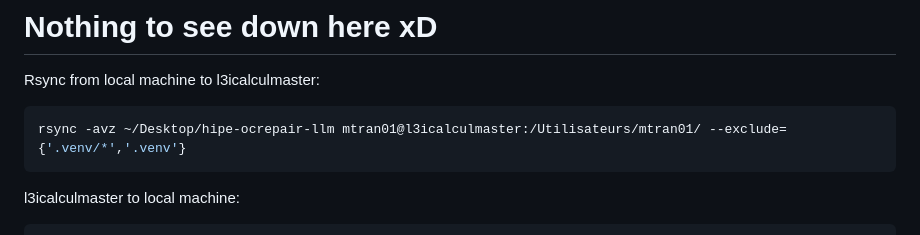
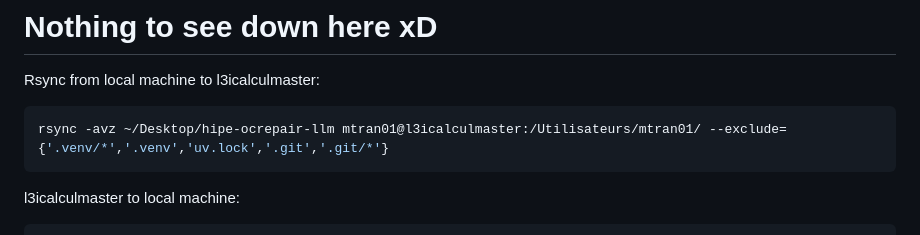
Before and after one commit to tmdeptrai/hipe-ocrepair-llm, a Markdown page: README.md, the part around the change. GitHub-like rendering.

````diff
--- a/README.md
+++ b/README.md
@@ -54,7 +54,7 @@ python src/bart_base_ocr.py
 
 Rsync from local machine to l3icalculmaster:
 ```bash
-rsync -avz ~/Desktop/hipe-ocrepair-llm mtran01@l3icalculmaster:/Utilisateurs/mtran01/ --exclude={'.venv/*','.venv'}
+rsync -avz ~/Desktop/hipe-ocrepair-llm mtran01@l3icalculmaster:/Utilisateurs/mtran01/ --exclude={'.venv/*','.venv','uv.lock','.git','.git/*'}
 ```
 
 l3icalculmaster to local machine:
````
Also changed, not shown: report/figures/protocol_comparison.png (added), report/figures/protocol_comparison2.png (added), report/figures/protocol_comparison_combined.png (added), 12 other files.
